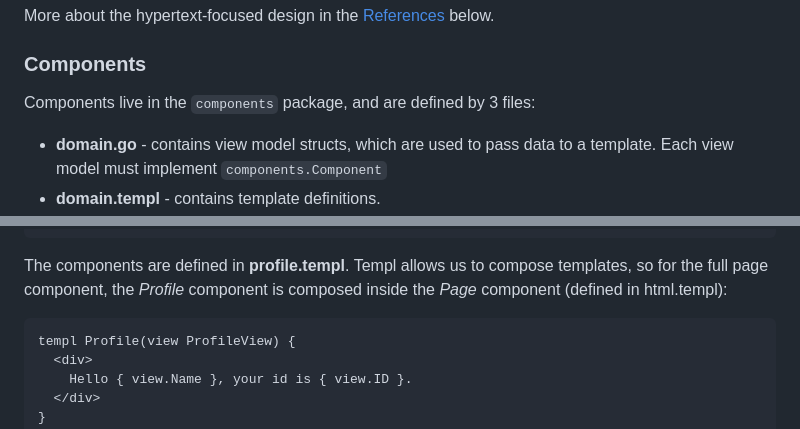
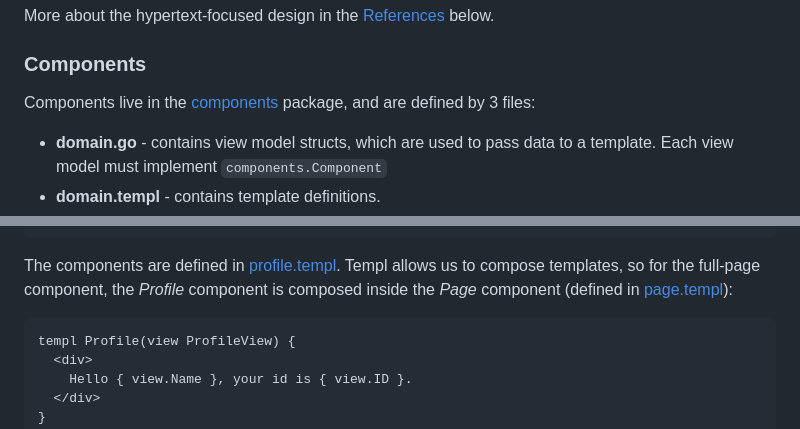
Before and after one commit to itsnoproblem/prmry, a Markdown page: README.md, 2 parts joined by grey strips. Rendered like a GitHub page.

````diff
--- a/README.md
+++ b/README.md
@@ -47,7 +47,7 @@ This application renders HTML markup server-side, using the [Templ templating la
 More about the hypertext-focused design in the [References](#references) below.
 
 ### Components
-Components live in the `components` package, and are defined by 3 files:
+Components live in the [components](internal/components) package, and are defined by 3 files:
 * **domain.go** - contains view model structs, which are used to pass data to a template. Each view model must implement `components.Component`
 * **domain.templ** - contains template definitions.
 * **domain_templ.go** - contains go code generated by the `templ generate` command (which is run automatically by the wrapper script).
@@ -63,7 +63,7 @@ type ProfileView struct {
 }
 ```
 
-The components are defined in **profile.templ**.  Templ allows us to compose templates, so for the full page component, the _Profile_ component is composed inside the _Page_ component (defined in html.templ):
+The components are defined in [profile.templ](internal/components/profile/profile.templ).  Templ allows us to compose templates, so for the full-page component, the _Profile_ component is composed inside the _Page_ component (defined in [page.templ](internal/components/page.templ)):
 ```html
 templ Profile(view ProfileView) {
   <div>
````
Also changed, not shown: other parts of README.md (+1 -1 lines).
